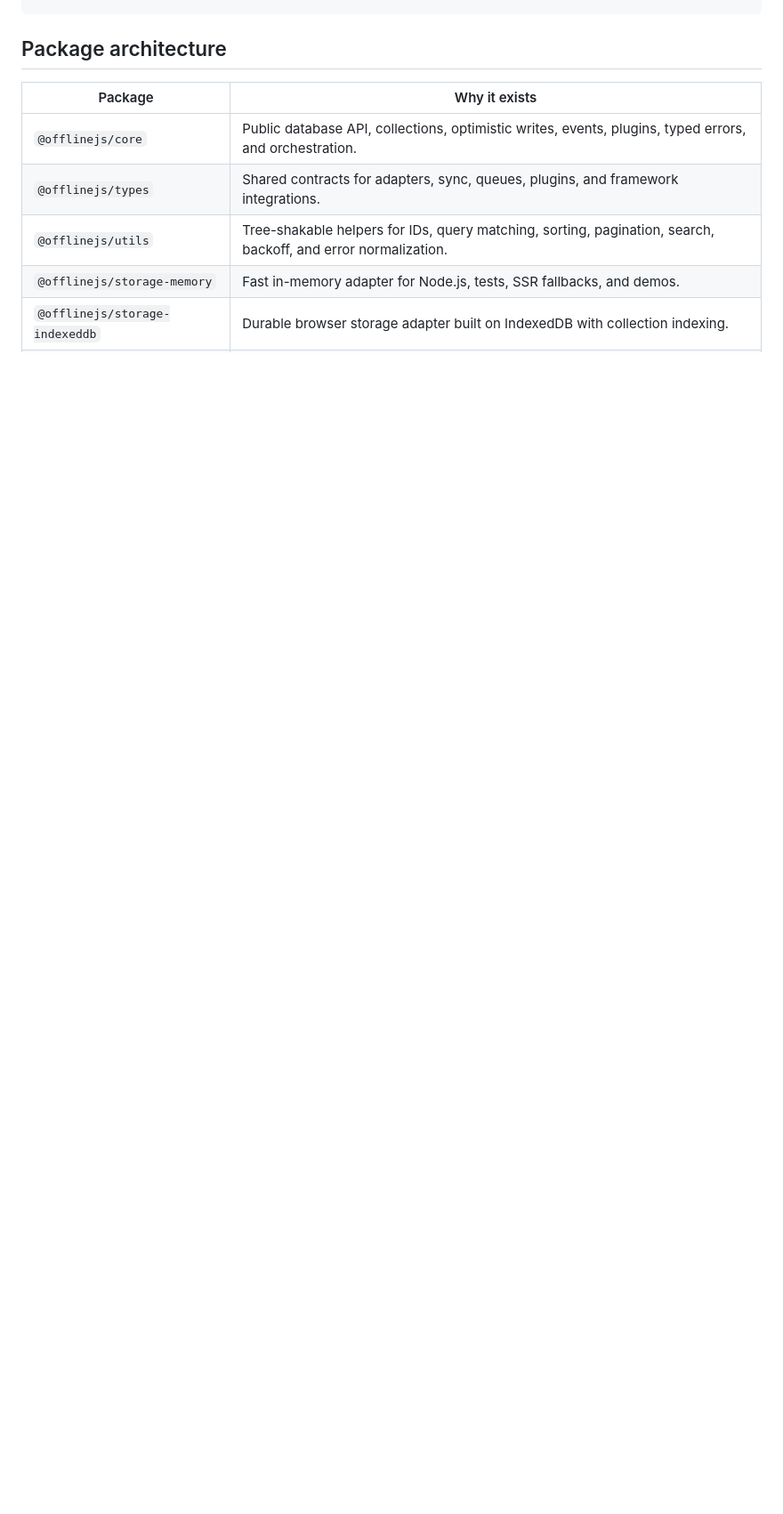
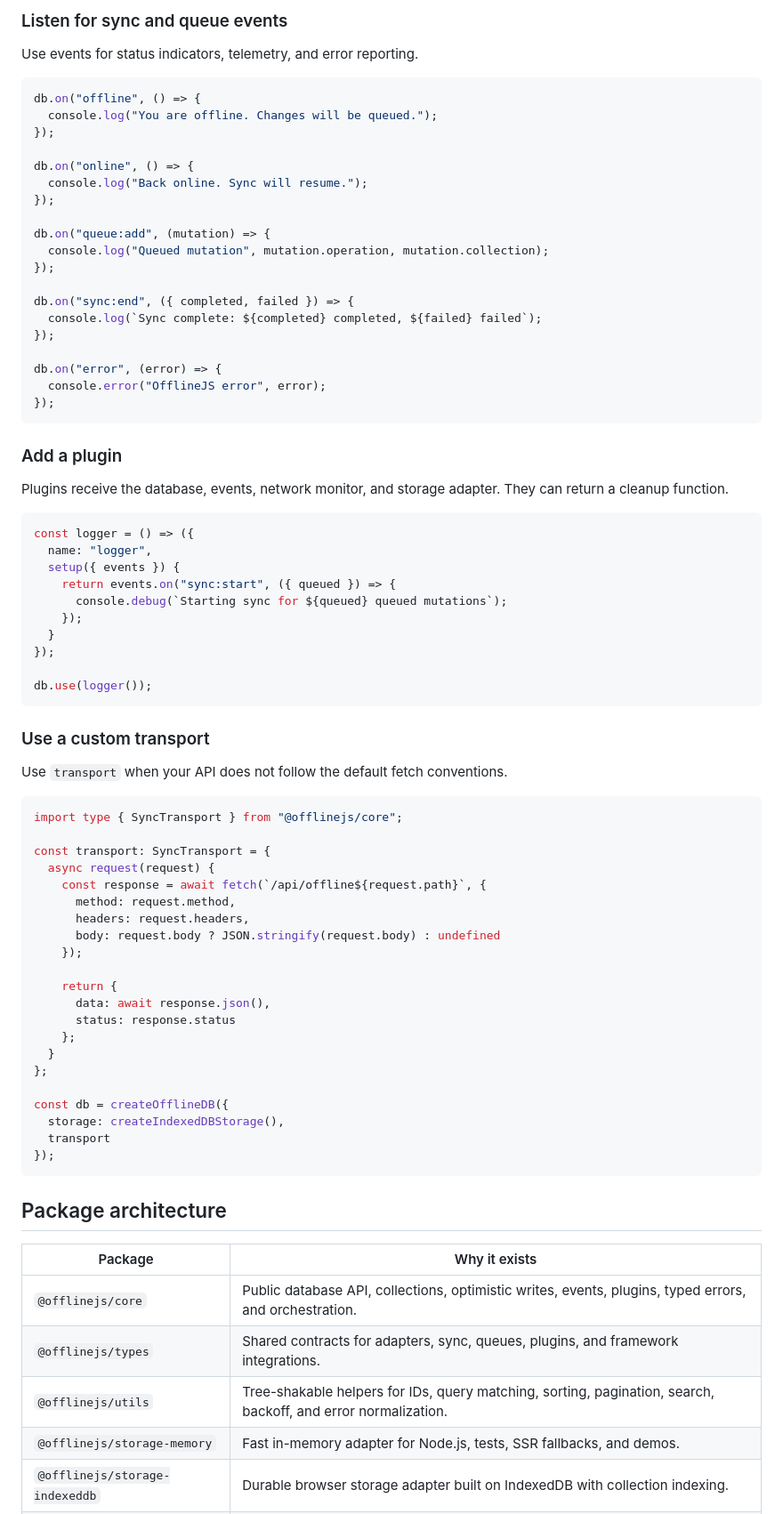
Before and after one commit to Anu-Code07/offline-js, a Markdown page: README.md, the part around one of its changes. Shown at 89% size. Rendered like a GitHub page; blank space fills up the shorter version.

Commit message:
Add README usage examples
Co-authored-by: Anu-Code07 <Anu-Code07@users.noreply.github.com>

````diff
--- a/README.md
+++ b/README.md
@@ -47,3 +140,73 @@ pnpm add @offlinejs/core @offlinejs/storage-memory
+### Listen for sync and queue events
+
+Use events for status indicators, telemetry, and error reporting.
+
+```ts
+db.on("offline", () => {
+  console.log("You are offline. Changes will be queued.");
+});
+
+db.on("online", () => {
+  console.log("Back online. Sync will resume.");
+});
+
+db.on("queue:add", (mutation) => {
+  console.log("Queued mutation", mutation.operation, mutation.collection);
+});
+
+db.on("sync:end", ({ completed, failed }) => {
+  console.log(`Sync complete: ${completed} completed, ${failed} failed`);
+});
+
+db.on("error", (error) => {
+  console.error("OfflineJS error", error);
+});
+```
+
+### Add a plugin
+
+Plugins receive the database, events, network monitor, and storage adapter. They can return a
+cleanup function.
+
+```ts
+const logger = () => ({
+  name: "logger",
+  setup({ events }) {
+    return events.on("sync:start", ({ queued }) => {
+      console.debug(`Starting sync for ${queued} queued mutations`);
+    });
+  }
+});
+
+db.use(logger());
+```
+
+### Use a custom transport
+
+Use `transport` when your API does not follow the default fetch conventions.
+
+```ts
+import type { SyncTransport } from "@offlinejs/core";
+
+const transport: SyncTransport = {
+  async request(request) {
+    const response = await fetch(`/api/offline${request.path}`, {
+      method: request.method,
+      headers: request.headers,
+      body: request.body ? JSON.stringify(request.body) : undefined
+    });
+
+    return {
+      data: await response.json(),
+      status: response.status
+    };
+  }
+};
+
+const db = createOfflineDB({
+  storage: createIndexedDBStorage(),
+  transport
+});
 ```
 
 ## Package architecture
````
Also changed, not shown: other parts of README.md (+93 -0 lines).
